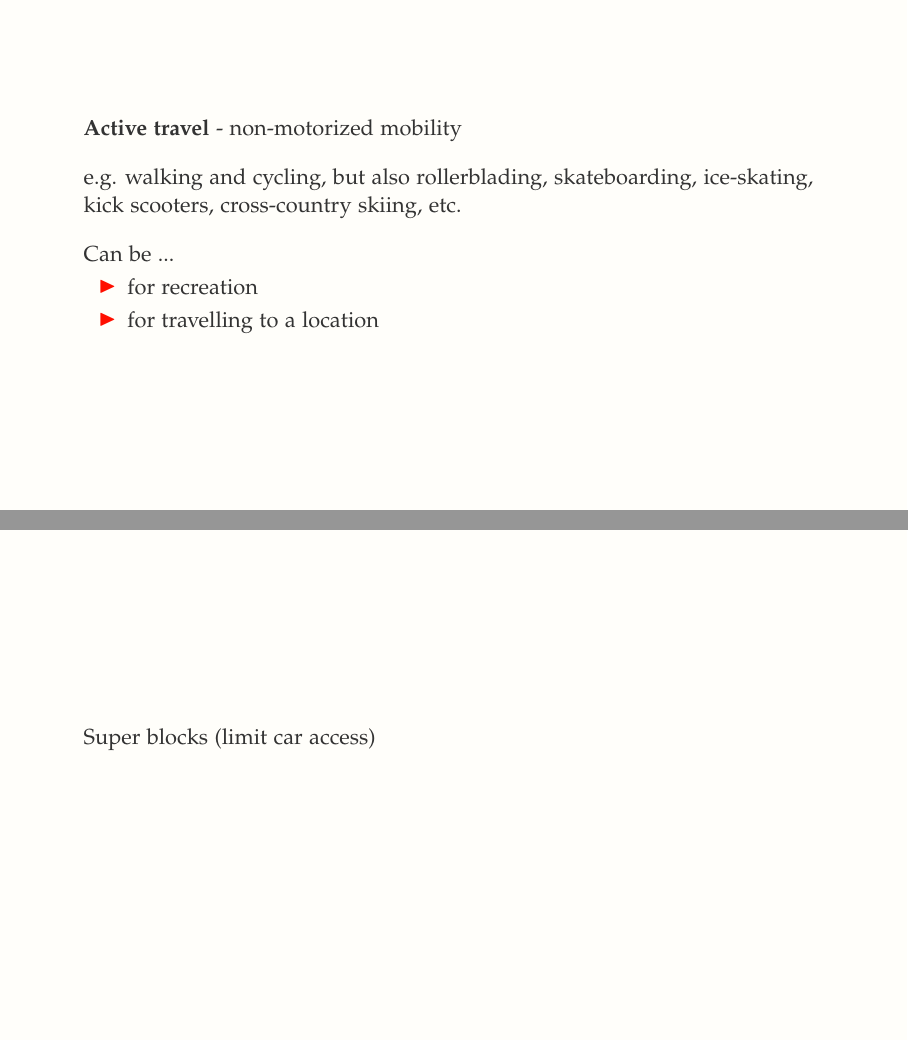
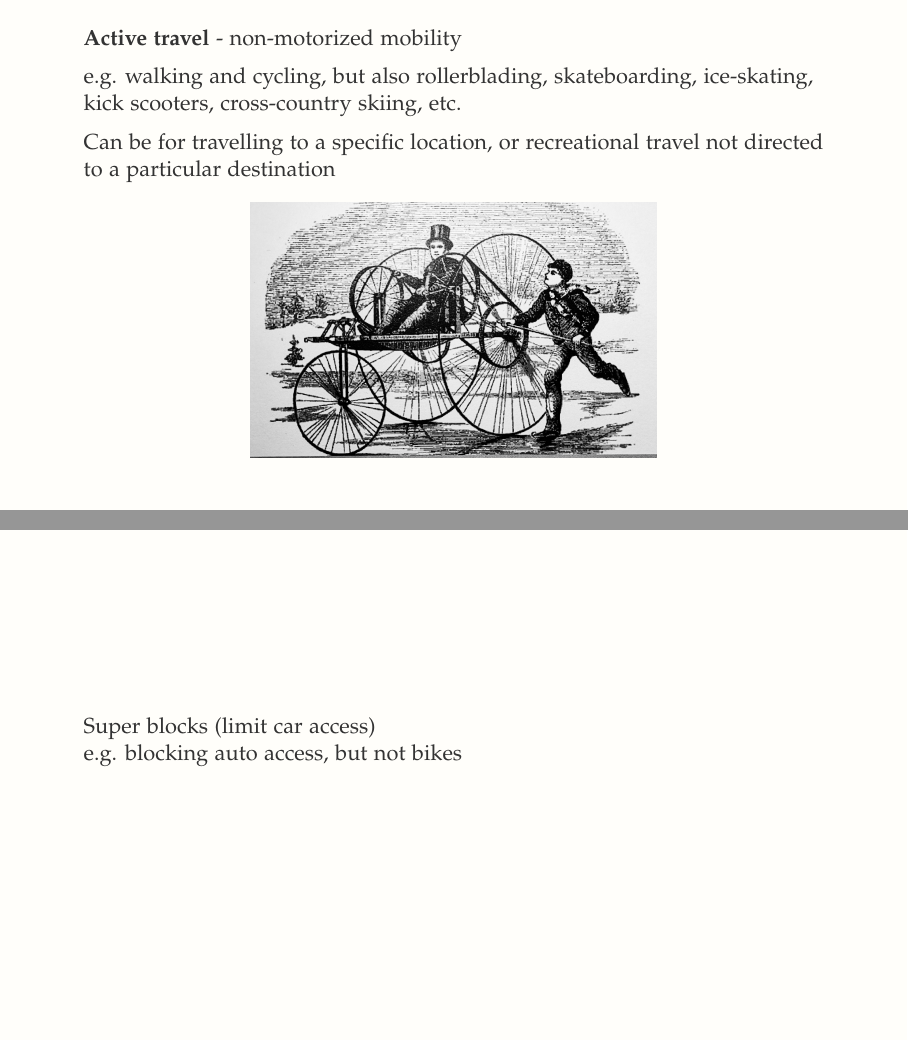
Before and after one commit to jamaps/ggr424-2022, LaTeX slides (classes/3/GGR424_C3.tex): pages 3 and 18 of 20 before the commit and pages 3 and 19 of 21 after it, joined at a grey line. Compiled offline with pdfLaTeX.

Commit message:
restructure a bit, add image of velocipede

```diff
--- a/classes/3/GGR424_C3.tex
+++ b/classes/3/GGR424_C3.tex
@@ -95,17 +95,18 @@ commentstyle=color{comments}emph}
 
 	\textbf{Active travel} - non-motorized mobility
 
-	\vspace{4mm}
+	\vspace{2mm}
 
 	e.g. walking and cycling, but also rollerblading, skateboarding, ice-skating, kick scooters, cross-country skiing, etc.
 
-	\vspace{4mm}
+	\vspace{2mm}
 
-	Can be ...
-	\begin{itemize}
-		\item for recreation
-		\item for travelling to a location
-	\end{itemize}
+	Can be for travelling to a specific location, or recreational travel not directed to a particular destination
+
+	\begin{figure}
+		\centering
+		\includegraphics[width=0.55\linewidth]{images/velocipede.jpg}
+	\end{figure}
 
 \end{frame}
 
@@ -354,6 +376,8 @@ commentstyle=color{comments}emph}
 \begin{frame}
 
 	Super blocks (limit car access)
+
+	e.g. blocking auto access, but not bikes
 
 \end{frame}
 
```
Also changed, not shown: classes/3/images/velocipede.jpg (added), classes/3/GGR424_C3.tex (23 more changed lines), 4 other files.
